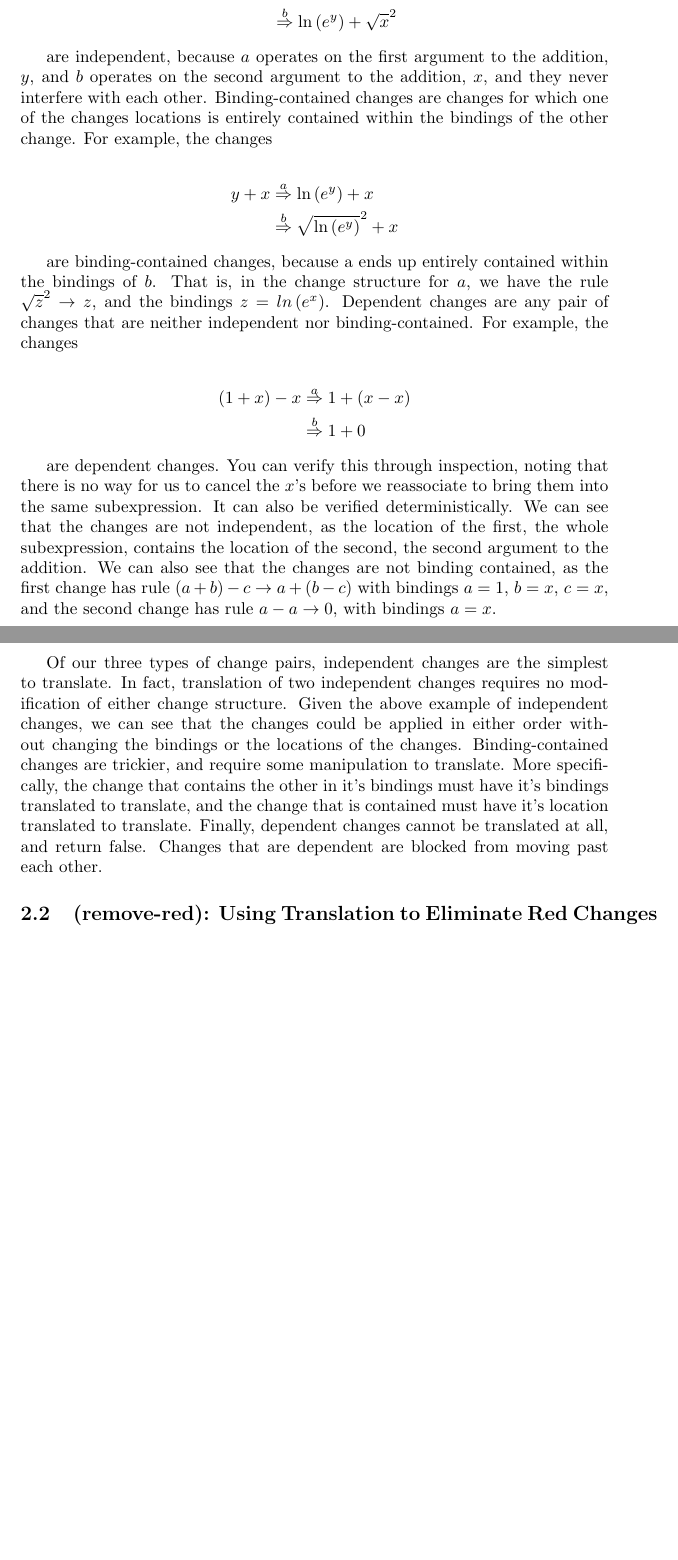
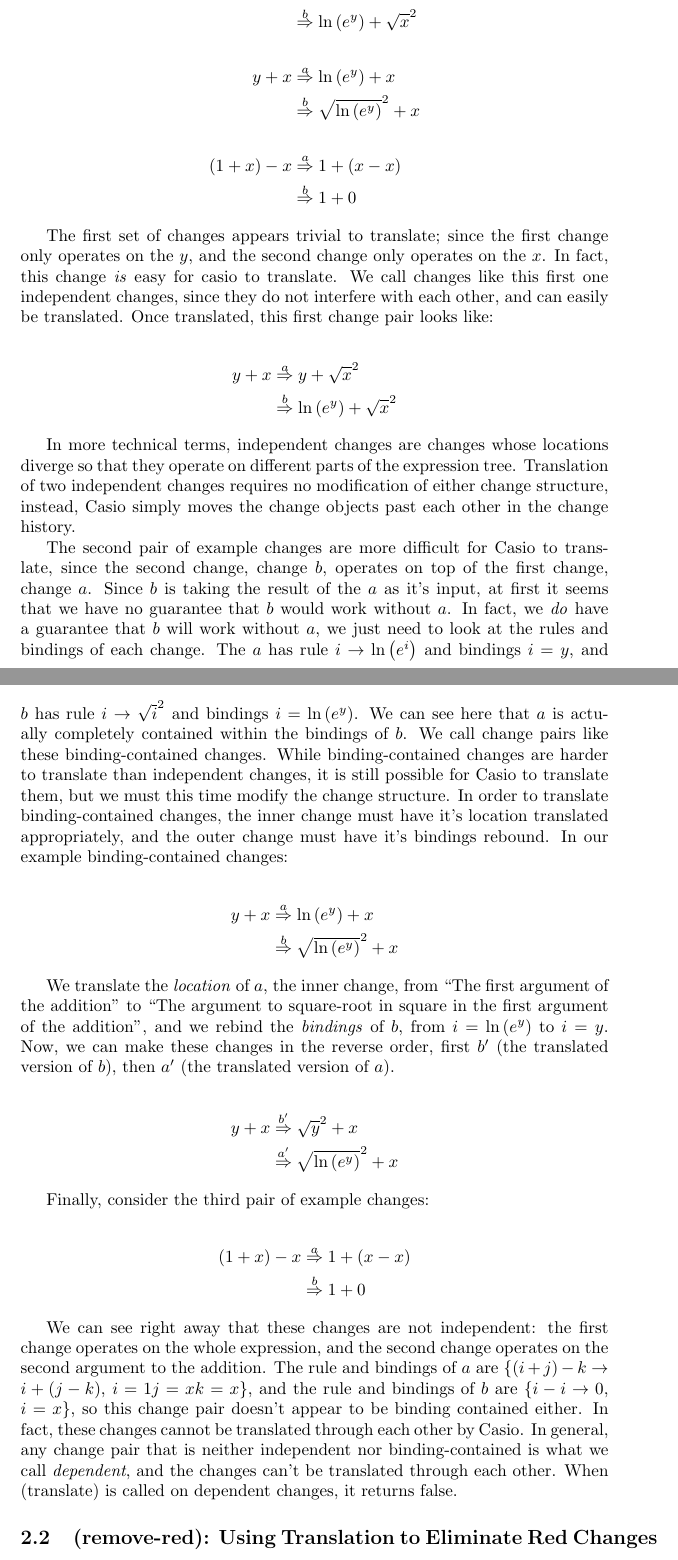
Before and after one commit to herbie-fp/herbie, a LaTeX document (writeup.tex): two parts of pages 4 and 5 of 10 before the commit and two parts of pages 4 and 5 of 11 after it, joined at a grey line, cut so that both start at the same text, the shorter picture padded with empty space. Compiled offline with pdfLaTeX.

Commit message:
Rewrote (translate) Section

```diff
--- a/writeup.tex
+++ b/writeup.tex
@@ -235 +238,57 @@ into three categories:
+\label{eq:changes}
+y + x &\insetarrow{a} \lnexp{y} + x \\
+&\insetarrow{b} \lnexp{y} + \sqrsqrt{x}\\ \\
+y + x &\insetarrow{a} \lnexp{y} + x \\
+&\insetarrow{b} \sqrsqrt{\lnexp{y}} + x\\ \\
+(1 + x) - x &\insetarrow{a} 1 + (x - x) \\
+&\insetarrow{b} 1 + 0
+\end{align*}
+
+The first set of changes appears trivial to translate;
+since the first change only operates on the $y$,
+and the second change only operates on the $x$.
+In fact, this change \emph{is} easy for casio to translate.
+We call changes like this first one
 independent changes,
+since they do not interfere with each other,
+and can easily be translated.
+Once translated, this first change pair looks like:
+
+\begin{align*}
+y + x &\insetarrow{a} y + \sqrsqrt{x}\\
+&\insetarrow{b} \lnexp{y} + \sqrsqrt{x}
+\end{align*}
+
+In more technical terms,
+independent changes are changes whose locations diverge
+so that they operate on different parts of the expression tree.
+Translation of two independent changes requires
+no modification of either change structure,
+instead,
+Casio simply moves the change objects
+past each other in the change history.
+
+The second pair of example changes
+are more difficult for Casio to translate,
+since the second change, change $b$,
+operates on top of the first change, change $a$.
+Since $b$ is taking the result of the $a$ as it's input,
+at first it seems that we have no guarantee
+that $b$ would work without $a$.
+In fact, we \emph{do} have a guarantee
+that $b$ will work without $a$,
+we just need to look at the rules and bindings of each change.
+The $a$ has rule $i\to\lnexp{i}$
+and bindings $i=y$,
+and $b$ has rule $i\to\sqrsqrt{i}$
+and bindings $i=\lnexp{y}$.
+We can see here that $a$ is actually completely contained
+within the bindings of $b$.
+We call change pairs like these binding-contained changes.
+While binding-contained changes are harder to translate than independent changes,
+it is still possible for Casio to translate them,
+but we must this time modify the change structure.
+In order to translate binding-contained changes,
+the inner change must have it's location translated appropriately,
+and the outer change must have it's bindings rebound.
+In our example binding-contained changes:
@@ -246,87 +295,43 @@ the changes
 
 \begin{align*}
 y + x &\insetarrow{a} \lnexp{y} + x \\
-&\insetarrow{b} \lnexp{y} + \sqrt{x}^2
+&\insetarrow{b} \sqrsqrt{\lnexp{y}} + x
 \end{align*}
 
-are independent,
-because $a$ operates
-on the first argument to the addition,
-$y$,
-and $b$ operates
-on the second argument to the addition,
-$x$,
-and they never interfere with each other.
-Binding-contained changes are changes
-for which one of the changes locations
-is entirely contained within the bindings of the other change.
-For example,
-the changes
+We translate the \emph{location} of $a$,
+the inner change,
+from ``The first argument of the addition''
+to ``The argument to square-root in square in the first argument of the addition'',
+and we rebind the \emph{bindings} of $b$,
+from $i=\lnexp{y}$
+to $i=y$.
+Now, we can make these changes in the reverse order,
+first $b'$ (the translated version of $b$),
+then $a'$ (the translated version of $a$).
 
 \begin{align*}
-y + x &\insetarrow{a} \lnexp{y} + x \\
-&\insetarrow{b} \sqrt{\lnexp{y}}^2 + x
+y + x &\insetarrow{b'} \sqrsqrt{y} + x\\
+&\insetarrow{a'} \sqrsqrt{\lnexp{y}} + x
 \end{align*}
 
-are binding-contained changes,
-because a ends up entirely contained within the bindings of $b$.
-That is,
-in the change structure for $a$,
-we have the rule $\sqrt{z}^2 \to z$,
-and the bindings $z = ln\left(e^x\right)$.
-Dependent changes are any pair of changes
-that are neither independent nor binding-contained.
-For example,
-the changes
+Finally, consider the third pair of example changes:
 
 \begin{align*}
 (1 + x) - x &\insetarrow{a} 1 + (x - x) \\
 &\insetarrow{b} 1 + 0
 \end{align*}
 
-are dependent changes.
-You can verify this through inspection,
-noting that there is no way
-for us to cancel the $x$'s
-before we reassociate
-to bring them into the same subexpression.
-It can also be verified deterministically.
-We can see that the changes are not independent,
-as the location of the first,
-the whole subexpression,
-contains the location of the second,
-the second argument to the addition.
-We can also see that the changes are not binding contained,
-as the first change has rule $(a + b) - c \to a + (b - c)$
-with bindings $a = 1$,
-$b = x$,
-$c = x$,
-and the second change has rule $a - a \to 0$,
-with bindings $a = x$.
-
-Of our three types of change pairs,
-independent changes are the simplest to translate.
-In fact,
-translation of two independent changes
-requires no modification of either change structure.
-Given the above example of independent changes,
-we can see that the changes could be applied
-in either order
-without changing the bindings
-or the locations of the changes.
-Binding-contained changes are trickier,
-and require some manipulation to translate.
-More specifically,
-the change that contains the other in it's
-bindings must have it's bindings translated
-to translate,
-and the change that is contained
-must have it's location translated
-to translate.
-Finally, dependent changes cannot be translated at all,
-and return false.
-Changes that are dependent
-are blocked from moving past each other.
+We can see right away that these changes are not independent:
+the first change operates on the whole expression,
+and the second change operates on the second argument to the addition.
+The rule and bindings of $a$ are $\{(i + j) - k \to i + (j - k)$, $i=1 j=x k=x\}$,
+and the rule and bindings of $b$ are $\{i-i\to0$, $i=x\}$,
+so this change pair doesn't appear to be binding contained either.
+In fact, these changes cannot be translated through each other by Casio.
+In general, any change pair that is neither independent nor binding-contained
+is what we call \emph{dependent},
+and the changes can't be translated through each other.
+When (translate) is called on dependent changes, it returns false.
 
 \subsection{(remove-red): Using Translation to Eliminate Red Changes}
 
```
Also changed, not shown: writeup.tex (19 more changed lines).
